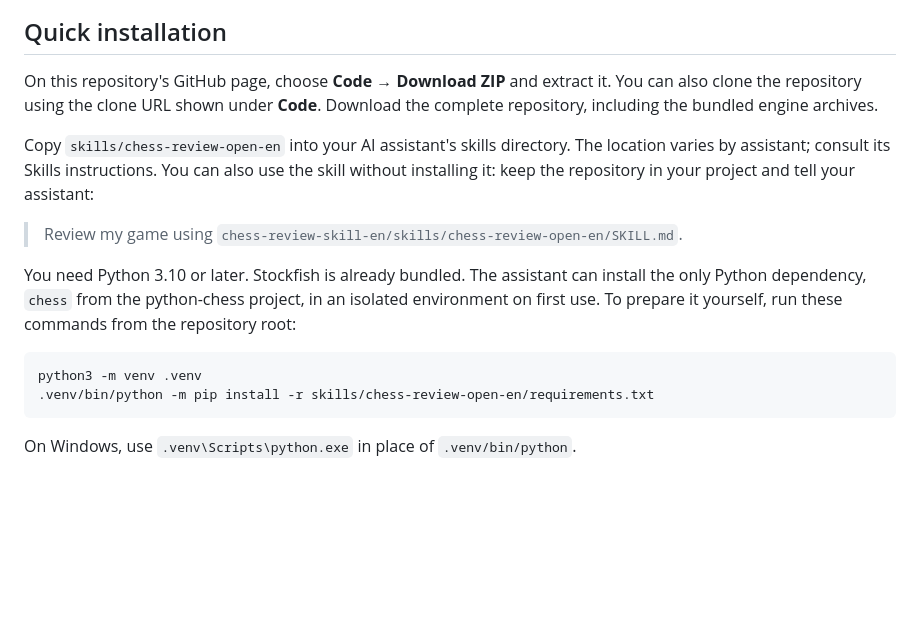
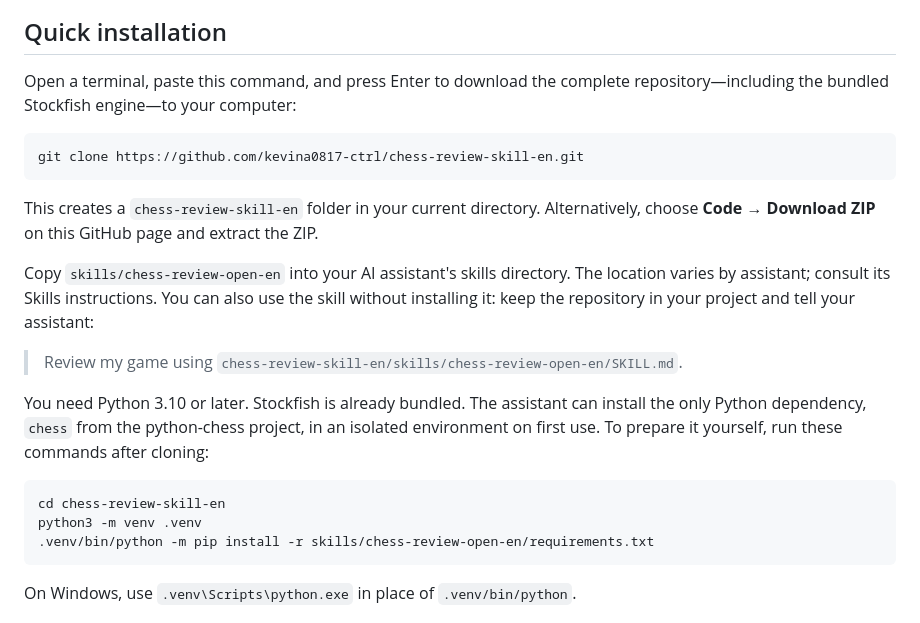
Before and after one commit to kevina0817-ctrl/chess-review-skill-en, a Markdown page: README.md, the part around the change. Rendered like a GitHub page; blank space fills up the shorter version.

Commit message:
Clarify quick installation with copyable clone command

````diff
--- a/README.md
+++ b/README.md
@@ -6,15 +6,22 @@ Designed for AI assistants that support the Agent Skills (`SKILL.md`) format, in
 
 ## Quick installation
 
-On this repository's GitHub page, choose **Code → Download ZIP** and extract it. You can also clone the repository using the clone URL shown under **Code**. Download the complete repository, including the bundled engine archives.
+Open a terminal, paste this command, and press Enter to download the complete repository—including the bundled Stockfish engine—to your computer:
+
+```bash
+git clone https://github.com/kevina0817-ctrl/chess-review-skill-en.git
+```
+
+This creates a `chess-review-skill-en` folder in your current directory. Alternatively, choose **Code → Download ZIP** on this GitHub page and extract the ZIP.
 
 Copy `skills/chess-review-open-en` into your AI assistant's skills directory. The location varies by assistant; consult its Skills instructions. You can also use the skill without installing it: keep the repository in your project and tell your assistant:
 
 > Review my game using `chess-review-skill-en/skills/chess-review-open-en/SKILL.md`.
 
-You need Python 3.10 or later. Stockfish is already bundled. The assistant can install the only Python dependency, `chess` from the python-chess project, in an isolated environment on first use. To prepare it yourself, run these commands from the repository root:
+You need Python 3.10 or later. Stockfish is already bundled. The assistant can install the only Python dependency, `chess` from the python-chess project, in an isolated environment on first use. To prepare it yourself, run these commands after cloning:
 
 ```sh
+cd chess-review-skill-en
 python3 -m venv .venv
 .venv/bin/python -m pip install -r skills/chess-review-open-en/requirements.txt
 ```
````
